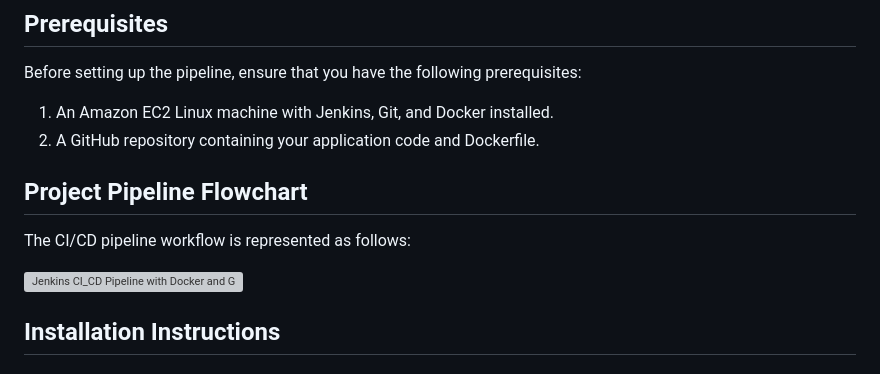
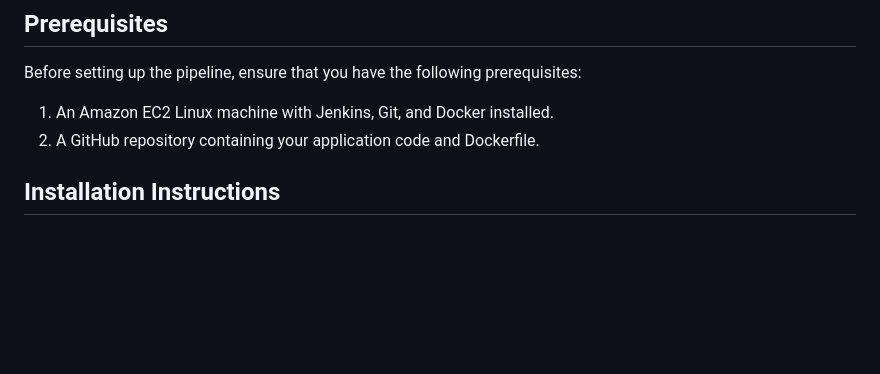
Before and after one commit to KunalMasterisHere/CI-CD-Pipeline-with-Docker, a Markdown page: README.md, the part around the change. Rendered like a GitHub page; blank space fills up the shorter version; grey boxes are pictures that could not be loaded.

```diff
--- a/README.md
+++ b/README.md
@@ -12,12 +12,6 @@ Before setting up the pipeline, ensure that you have the following prerequisites
 
 1. An Amazon EC2 Linux machine with Jenkins, Git, and Docker installed.
 2. A GitHub repository containing your application code and Dockerfile.
-
-## Project Pipeline Flowchart
-
-The CI/CD pipeline workflow is represented as follows:
-
-![Jenkins CI_CD Pipeline with Docker and GitHub](https://github.com/harshartz/Jenkins-CI-CD-Pipeline-with-Docker-and-GitHub/assets/130890384/ab868d34-cfc4-4079-95b8-0b584622add5)
 
 
 ## Installation Instructions
```
